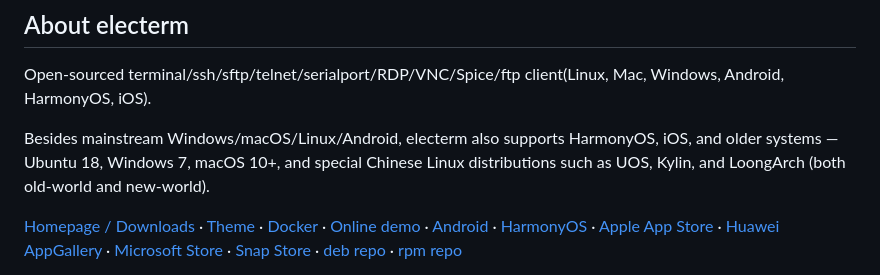
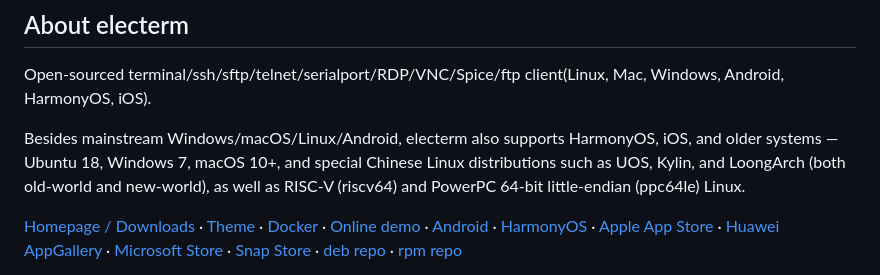
Before and after one commit to electerm/repos, a Markdown page: README.md, the part around the change. GitHub-like rendering.

Commit message:
docs: mention RISC-V (riscv64) and PowerPC 64-bit little-endian (ppc64le) Linux support

```diff
--- a/README.md
+++ b/README.md
@@ -175,7 +175,7 @@ sudo dnf install electerm   # or: sudo yum install electerm
 
 Open-sourced terminal/ssh/sftp/telnet/serialport/RDP/VNC/Spice/ftp client(Linux, Mac, Windows, Android, HarmonyOS, iOS).
 
-Besides mainstream Windows/macOS/Linux/Android, electerm also supports HarmonyOS, iOS, and older systems — Ubuntu 18, Windows 7, macOS 10+, and special Chinese Linux distributions such as UOS, Kylin, and LoongArch (both old-world and new-world).
+Besides mainstream Windows/macOS/Linux/Android, electerm also supports HarmonyOS, iOS, and older systems — Ubuntu 18, Windows 7, macOS 10+, and special Chinese Linux distributions such as UOS, Kylin, and LoongArch (both old-world and new-world), as well as RISC-V (riscv64) and PowerPC 64-bit little-endian (ppc64le) Linux.
 
 <p>
   <a href="https://electerm.org">Homepage / Downloads</a> ·
```
